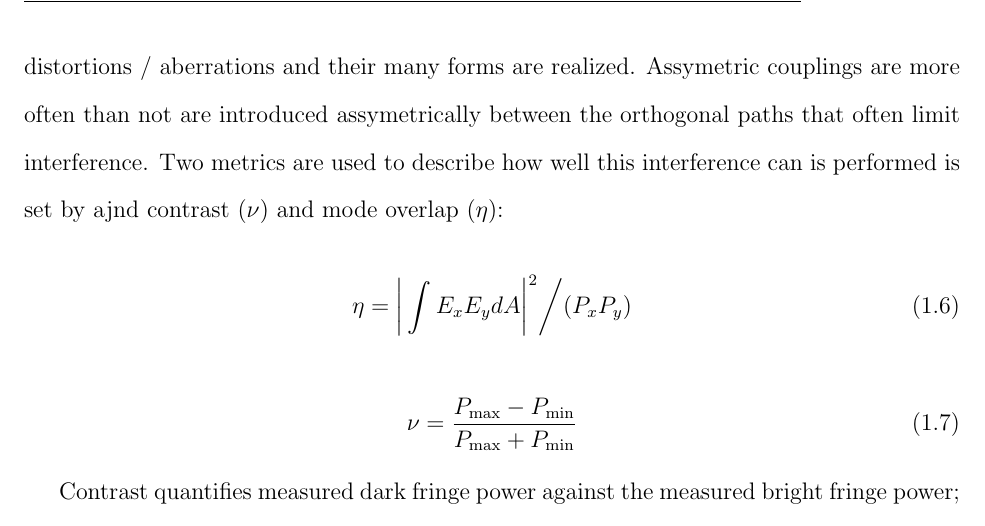
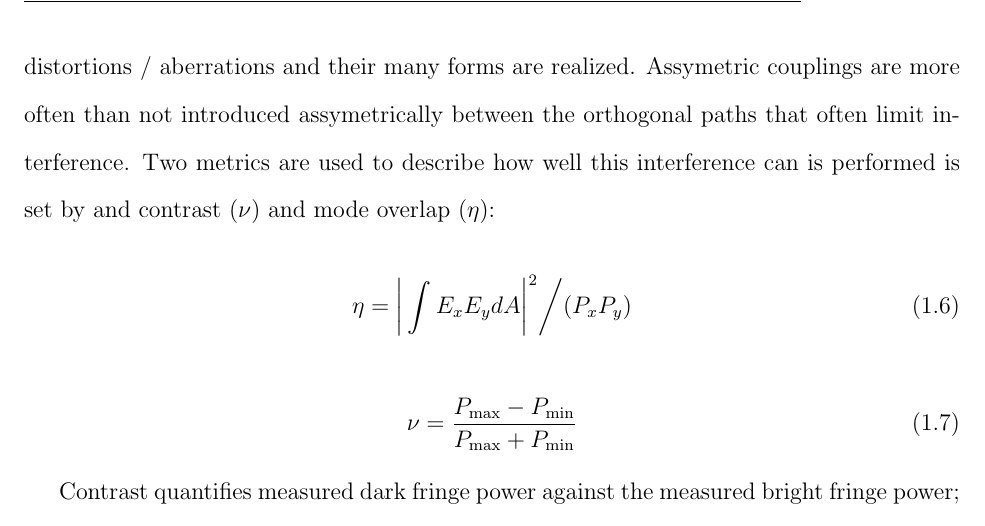
Before and after one commit to dancvan/dissertation, a LaTeX thesis (main.tex, which reads chapters/intro.tex): part of page 16 of 101, cut so that both start at the same text. Compiled offline with pdfLaTeX.

Commit message:
Repairing grammatical errors in intro.tex

```diff
--- a/chapters/intro.tex
+++ b/chapters/intro.tex
@@ -81,7 +81,7 @@ E(r) = E_o \frac{\sqrt{[\lambda z_o] / \pi}}{W(z)}e^{-r^2 / W^2(z)} e^{-ikz - ik
 
 Where $E_o$ is the complex field amplitude, $r^{2}/(2(R(z))$ defines the transverse coordinates $r^{2}$ on the hemisphere, with the ROC of $R(z)$, that defines a surface of uniform phase, $k$ is the wave number, $W(z)$ is the radius from the beam axis that contains $(1-1/e^2) \times 100 \%$ of the integrated beam power, and $\zeta$ is the Gouy phase.
 
-Shown in \ref{eq:gaussian_beam} is another propogation consideration that implies another symmetry required to be maintained of the co-propogating beams for optimal interference, and wavefront distortions / aberrations and their many forms are realized. Assymetric couplings are more often than not are introduced assymetrically between the orthogonal paths that often limit interference. Two metrics are used to describe how well this interference can is performed is set by ajnd contrast ($\nu$) and mode overlap ($\eta$):
+Shown in \ref{eq:gaussian_beam} is another propogation consideration that implies another symmetry required to be maintained of the co-propogating beams for optimal interference, and wavefront distortions / aberrations and their many forms are realized. Assymetric couplings are more often than not introduced assymetrically between the orthogonal paths that often limit interference. Two metrics are used to describe how well this interference can is performed is set by and contrast ($\nu$) and mode overlap ($\eta$):
 
 \begin{equation}\label{eq:mode_overlap}
 	\eta = \bigg|\int E_x E_y dA \bigg|^{2} \bigg/ (P_x P_y)
```
